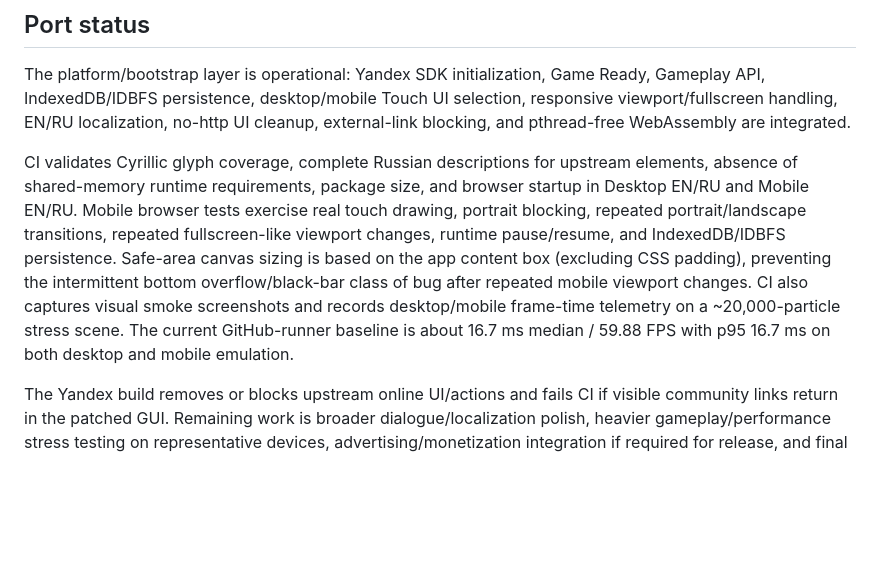
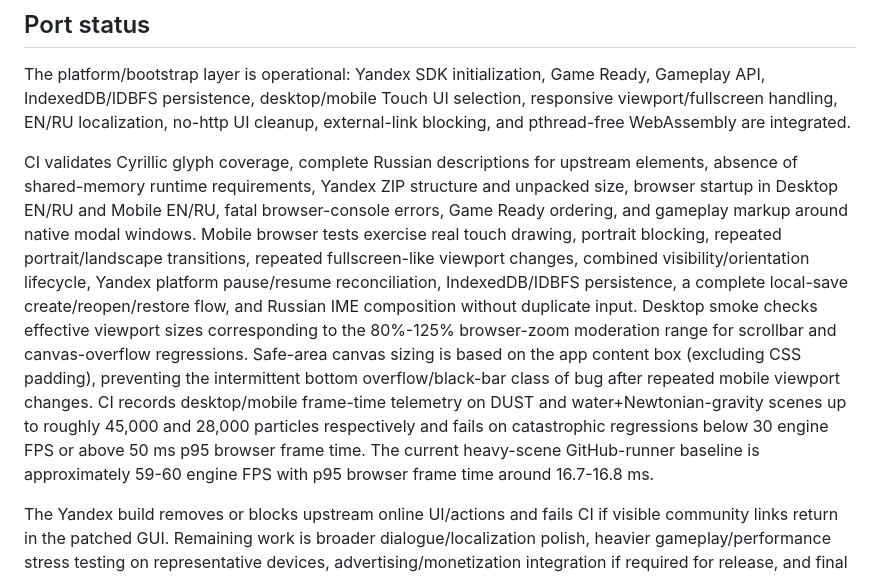
Before and after one commit to kalandos240/ThePowderToyWeb, a Markdown page: README.md, the part around the change. GitHub-like rendering; blank space fills up the shorter version.

Commit message:
Refresh final port validation status

```diff
--- a/README.md
+++ b/README.md
@@ -43,6 +43,6 @@ and serve the repository over HTTP(S). Outside Yandex Games, missing `/sdk.js` i
 
 The platform/bootstrap layer is operational: Yandex SDK initialization, Game Ready, Gameplay API, IndexedDB/IDBFS persistence, desktop/mobile Touch UI selection, responsive viewport/fullscreen handling, EN/RU localization, no-http UI cleanup, external-link blocking, and pthread-free WebAssembly are integrated.
 
-CI validates Cyrillic glyph coverage, complete Russian descriptions for upstream elements, absence of shared-memory runtime requirements, package size, and browser startup in Desktop EN/RU and Mobile EN/RU. Mobile browser tests exercise real touch drawing, portrait blocking, repeated portrait/landscape transitions, repeated fullscreen-like viewport changes, runtime pause/resume, and IndexedDB/IDBFS persistence. Safe-area canvas sizing is based on the app content box (excluding CSS padding), preventing the intermittent bottom overflow/black-bar class of bug after repeated mobile viewport changes. CI also captures visual smoke screenshots and records desktop/mobile frame-time telemetry on a ~20,000-particle stress scene. The current GitHub-runner baseline is about 16.7 ms median / 59.88 FPS with p95 16.7 ms on both desktop and mobile emulation.
+CI validates Cyrillic glyph coverage, complete Russian descriptions for upstream elements, absence of shared-memory runtime requirements, Yandex ZIP structure and unpacked size, browser startup in Desktop EN/RU and Mobile EN/RU, fatal browser-console errors, Game Ready ordering, and gameplay markup around native modal windows. Mobile browser tests exercise real touch drawing, portrait blocking, repeated portrait/landscape transitions, repeated fullscreen-like viewport changes, combined visibility/orientation lifecycle, Yandex platform pause/resume reconciliation, IndexedDB/IDBFS persistence, a complete local-save create/reopen/restore flow, and Russian IME composition without duplicate input. Desktop smoke checks effective viewport sizes corresponding to the 80%-125% browser-zoom moderation range for scrollbar and canvas-overflow regressions. Safe-area canvas sizing is based on the app content box (excluding CSS padding), preventing the intermittent bottom overflow/black-bar class of bug after repeated mobile viewport changes. CI records desktop/mobile frame-time telemetry on DUST and water+Newtonian-gravity scenes up to roughly 45,000 and 28,000 particles respectively and fails on catastrophic regressions below 30 engine FPS or above 50 ms p95 browser frame time. The current heavy-scene GitHub-runner baseline is approximately 59-60 engine FPS with p95 browser frame time around 16.7-16.8 ms.
 
 The Yandex build removes or blocks upstream online UI/actions and fails CI if visible community links return in the patched GUI. Remaining work is broader dialogue/localization polish, heavier gameplay/performance stress testing on representative devices, advertising/monetization integration if required for release, and final Yandex moderation audit.
```
